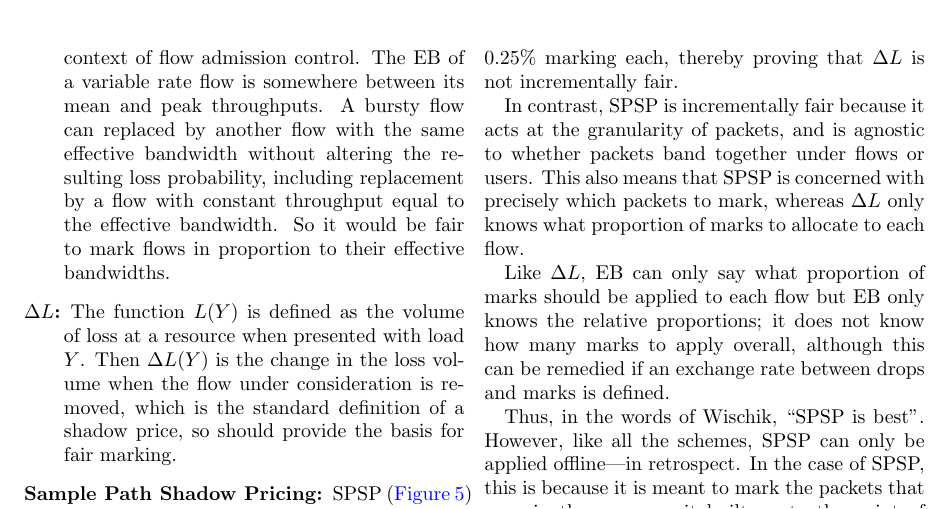
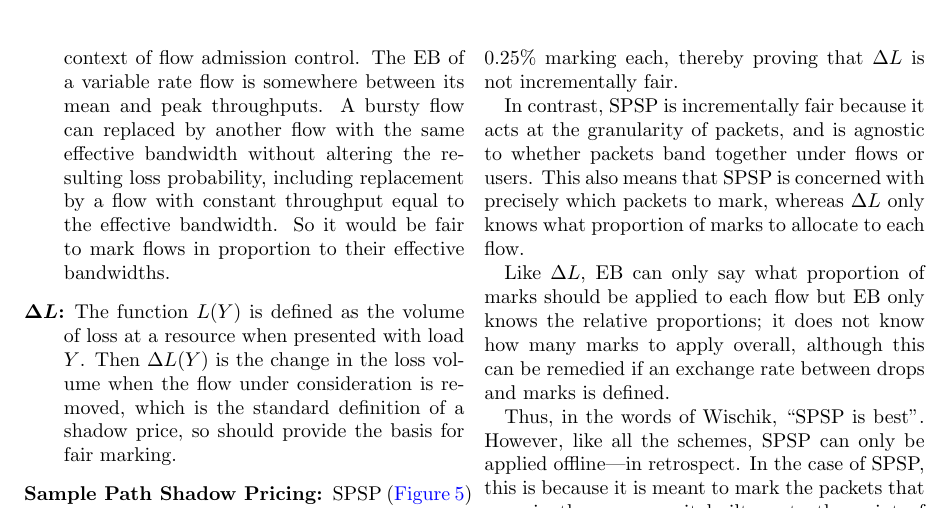
Before and after one commit to bbriscoe/l4s-aqm, a LaTeX paper (papers/sigqdyn_tr.tex, which reads papers/sigqdyn_tr_body-data.tex): part of page 13 of 18, cut so that both start at the same text. Compiled offline with pdfLaTeX; a LaTeX package or settings file that is missing is left out.

Commit message:
Nit \boldmath

```diff
--- a/papers/sigqdyn_tr_body-data.tex
+++ b/papers/sigqdyn_tr_body-data.tex
@@ -335,7 +335,7 @@ As remarked in \S\,\ref{sec:fairer_marking} it is obvious when marking is extrem
 The doctoral research of Wischik~\cite{Wischik99:Mark_Fairly, Wischik99:Large_Dev_PhD} and sample path shadow pricing~\cite{Kelly98:Shadow_prices_prop_fair} on which it is based appear to be the only work to tackle the question of how to define fair marking. Wischik considers a number of possible definitions of fair marking, which is reduced down to the following three candidates, all of which are intended for offline analysis only, not for a live marking algorithm. Also all are defined in relation to packet loss, and all assume high statistical multiplexing of flows at a resource:
 \begin{description}
 	\item[Effective bandwidth:] EB was developed in the context of flow admission control. The EB of a variable rate flow is somewhere between its mean and peak throughputs. A bursty flow can replaced by another flow with the same effective bandwidth without altering the resulting loss probability, including replacement by a flow with constant throughput equal to the effective bandwidth. So it would be fair to mark flows in proportion to their effective bandwidths.
-	\item[\(\Delta{L}\):] The function \(L(Y)\) is defined as the volume of loss at a resource when presented with load \(Y\). Then \(\Delta{L(Y)}\) is the change in the loss volume when the flow under consideration is removed, which is the standard definition of a shadow price, so should provide the basis for fair marking.
+	\item[\boldmath\(\Delta{L}\):] The function \(L(Y)\) is defined as the volume of loss at a resource when presented with load \(Y\). Then \(\Delta{L(Y)}\) is the change in the loss volume when the flow under consideration is removed, which is the standard definition of a shadow price, so should provide the basis for fair marking.
 	\item[Sample Path Shadow Pricing:] SPSP (\autoref{fig:spsp}) marks every packet that, if removed, would have resulted in one less packet being dropped.
 \end{description}
 
```
